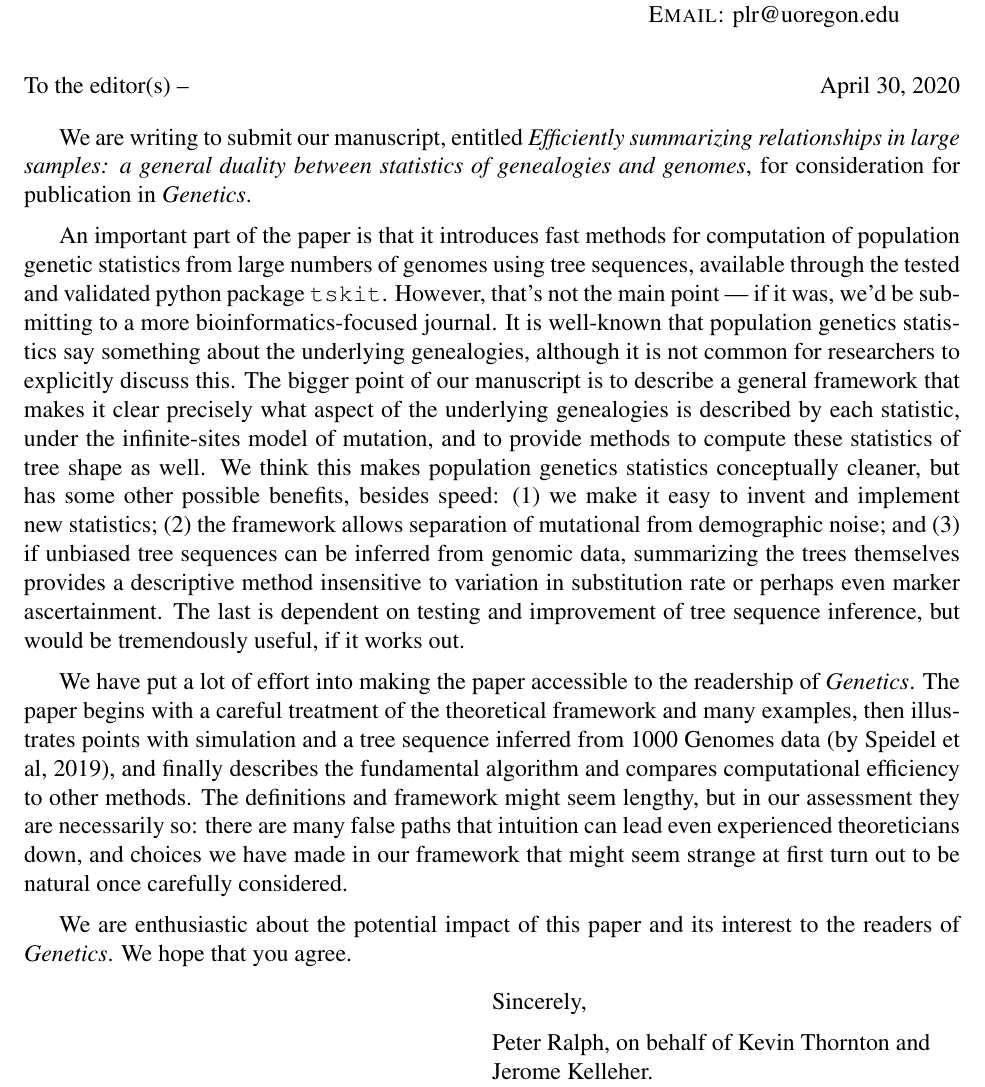
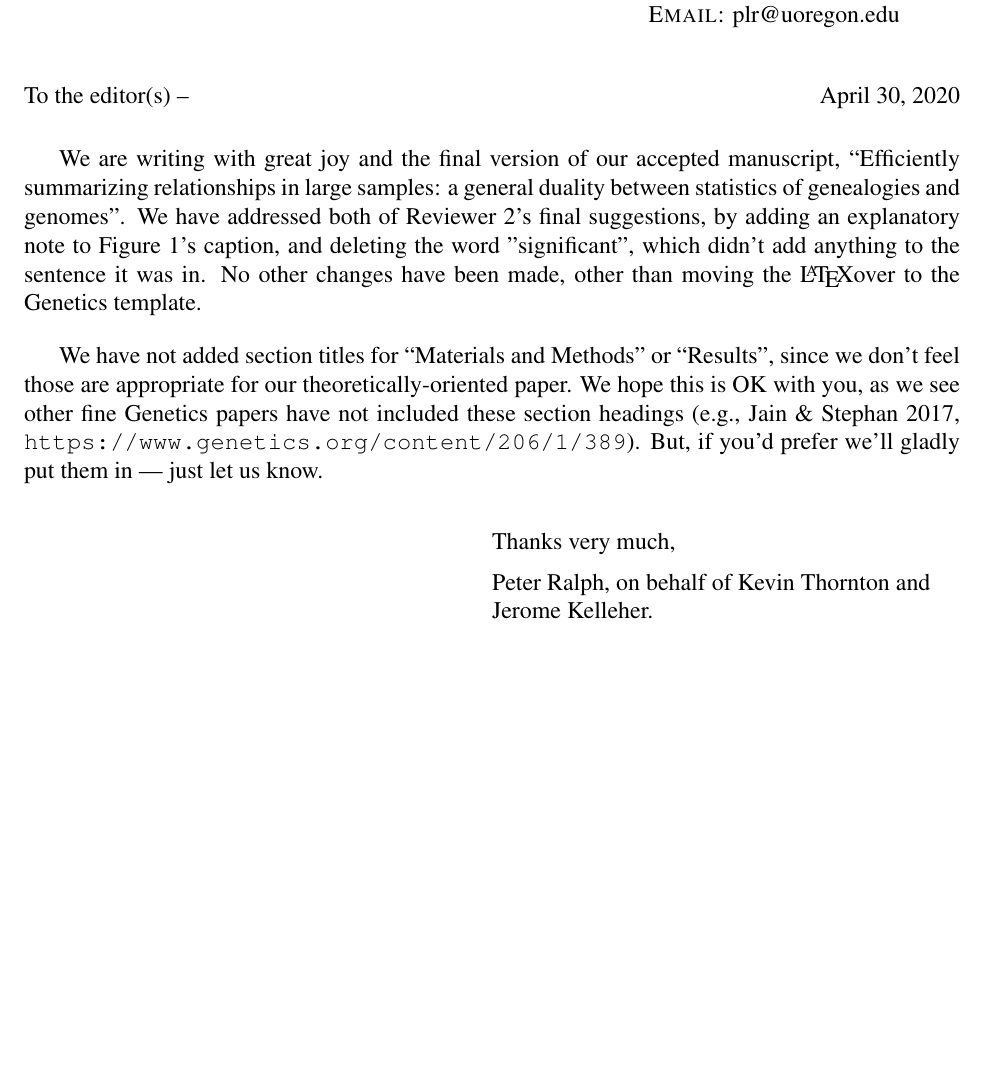
Before and after one commit to petrelharp/treestats_ms, a LaTeX document (submit/cover_letter.tex): part of the page, cut so that both start at the same text, the shorter picture padded with empty space. Compiled offline with pdfLaTeX.

Commit message:
cover letter

```diff
--- a/submit/cover_letter.tex
+++ b/submit/cover_letter.tex
@@ -22,49 +22,22 @@ plr@uoregon.edu}
 \hspace{\stretch{1}}
 \today
 
-    We are writing to submit our manuscript, entitled
-    \emph{Efficiently summarizing relationships in large samples: a general
-        duality between statistics of genealogies and genomes},
-    for consideration for publication in \textit{Genetics}.
+We are writing with great joy and the final version of our accepted manuscript,
+``Efficiently summarizing relationships in large samples: a general duality between statistics of genealogies and genomes''.
+We have addressed both of Reviewer 2's final suggestions,
+by adding an explanatory note to Figure 1's caption, and deleting the word "significant",
+which didn't add anything to the sentence it was in.
+No other changes have been made,
+other than moving the \LaTeX over to the Genetics template.
 
-    An important part of the paper is that it introduces fast methods for computation
-    of population genetic statistics from large numbers of genomes using tree sequences,
-    available through the tested and validated python package \texttt{tskit}.
-    However, that's not the main point ---
-    if it was, we'd be submitting to a more bioinformatics-focused journal.
-    It is well-known that population genetics statistics say something about the underlying genealogies,
-    although it is not common for researchers to explicitly discuss this.
-    The bigger point of our manuscript is to describe a general framework that makes it clear
-    precisely what aspect of the underlying genealogies is described by each statistic,
-    under the infinite-sites model of mutation,
-    and to provide methods to compute these statistics of tree shape as well.
-    We think this makes population genetics statistics conceptually cleaner,
-    but has some other possible benefits, besides speed:
-    (1) we make it easy to invent and implement new statistics;
-    (2) the framework allows separation of mutational from demographic noise;
-    and (3) if unbiased tree sequences can be inferred from genomic data,
-    summarizing the trees themselves provides a descriptive method
-    insensitive to variation in substitution rate or perhaps even marker ascertainment.
-    The last is dependent on testing and improvement of tree sequence inference,
-    but would be tremendously useful, if it works out.
+We have not added section titles for ``Materials and Methods'' or ``Results'',
+since we don't feel those are appropriate for our theoretically-oriented paper.
+We hope this is OK with you,
+as we see other fine Genetics papers have not included these section headings
+(e.g., Jain \& Stephan 2017, \url{https://www.genetics.org/content/206/1/389}).
+But, if you'd prefer we'll gladly put them in --- just let us know.
 
-    We have put a lot of effort into making the paper accessible to the readership of \textit{Genetics}.
-    The paper begins with a careful treatment of the theoretical framework and many examples,
-    then illustrates points with simulation and a tree sequence inferred from 1000 Genomes data
-    (by Speidel et al, 2019),
-    and finally describes the fundamental algorithm and compares computational efficiency
-    to other methods.
-    The definitions and framework might seem lengthy,
-    but in our assessment they are necessarily so:
-    there are many false paths that intuition can lead even experienced theoreticians down,
-    and choices we have made in our framework that might seem strange at first
-    turn out to be natural once carefully considered.
-
-    We are enthusiastic about the potential impact of this paper
-    and its interest to the readers of \textit{Genetics}.
-    We hope that you agree.
-
-\closing{Sincerely,}
+\closing{Thanks very much,}
 
 
 \end{document}
```
Also changed, not shown: treestats_paper.tex (+1 -1 lines).
